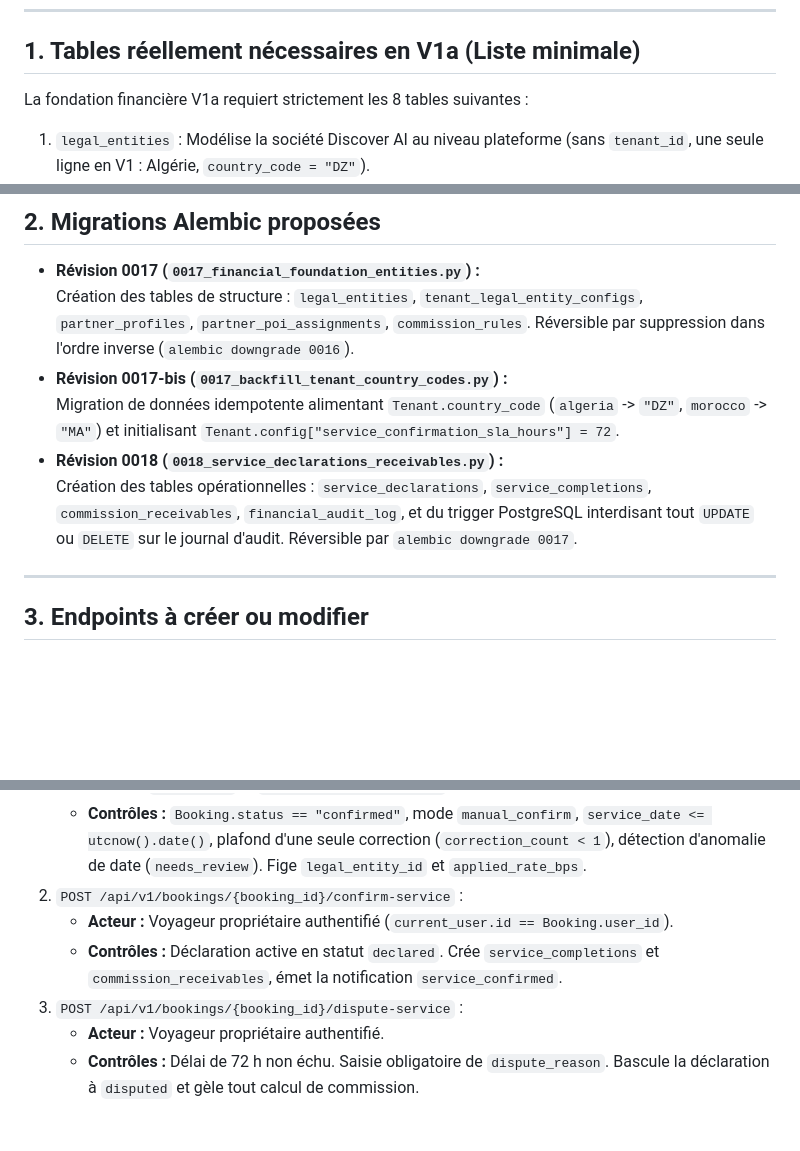
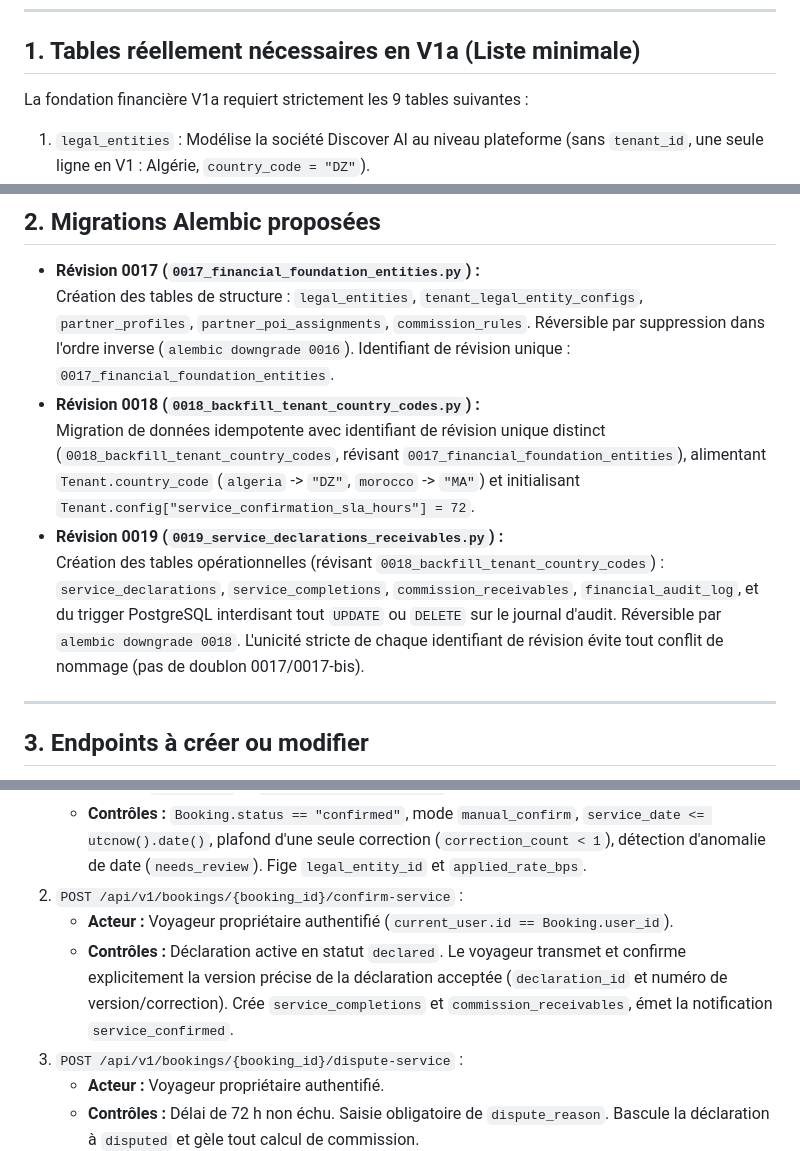
Before and after one commit to visiondcom-star/discover-ai-source-repo, a Markdown page: docs/payment/PAYMENT_V1A_SYNTHESIS.md, 3 parts joined by grey strips. GitHub-like rendering; blank space fills up the shorter version.

Commit message:
docs(payment): update decisions status, synthesis tables and review thresholds

```diff
--- a/docs/payment/PAYMENT_V1A_SYNTHESIS.md
+++ b/docs/payment/PAYMENT_V1A_SYNTHESIS.md
@@ -8,7 +8,7 @@
 
 ## 1. Tables réellement nécessaires en V1a (Liste minimale)
 
-La fondation financière V1a requiert strictement les 8 tables suivantes :
+La fondation financière V1a requiert strictement les 9 tables suivantes :
 
 1. `legal_entities` : Modélise la société Discover AI au niveau plateforme (sans `tenant_id`, une seule ligne en V1 : Algérie, `country_code = "DZ"`).
 2. `tenant_legal_entity_configs` : Table d'association associant chaque tenant à son entité légale (`tenant_id` UNIQUE, `legal_entity_id`, `created_at`).
@@ -25,11 +25,11 @@ La fondation financière V1a requiert strictement les 8 tables suivantes :
 ## 2. Migrations Alembic proposées
 
 - **Révision 0017 (`0017_financial_foundation_entities.py`) :**
-  Création des tables de structure : `legal_entities`, `tenant_legal_entity_configs`, `partner_profiles`, `partner_poi_assignments`, `commission_rules`. Réversible par suppression dans l'ordre inverse (`alembic downgrade 0016`).
-- **Révision 0017-bis (`0017_backfill_tenant_country_codes.py`) :**
-  Migration de données idempotente alimentant `Tenant.country_code` (`algeria` -> `"DZ"`, `morocco` -> `"MA"`) et initialisant `Tenant.config["service_confirmation_sla_hours"] = 72`.
-- **Révision 0018 (`0018_service_declarations_receivables.py`) :**
-  Création des tables opérationnelles : `service_declarations`, `service_completions`, `commission_receivables`, `financial_audit_log`, et du trigger PostgreSQL interdisant tout `UPDATE` ou `DELETE` sur le journal d'audit. Réversible par `alembic downgrade 0017`.
+  Création des tables de structure : `legal_entities`, `tenant_legal_entity_configs`, `partner_profiles`, `partner_poi_assignments`, `commission_rules`. Réversible par suppression dans l'ordre inverse (`alembic downgrade 0016`). Identifiant de révision unique : `0017_financial_foundation_entities`.
+- **Révision 0018 (`0018_backfill_tenant_country_codes.py`) :**
+  Migration de données idempotente avec identifiant de révision unique distinct (`0018_backfill_tenant_country_codes`, révisant `0017_financial_foundation_entities`), alimentant `Tenant.country_code` (`algeria` -> `"DZ"`, `morocco` -> `"MA"`) et initialisant `Tenant.config["service_confirmation_sla_hours"] = 72`.
+- **Révision 0019 (`0019_service_declarations_receivables.py`) :**
+  Création des tables opérationnelles (révisant `0018_backfill_tenant_country_codes`) : `service_declarations`, `service_completions`, `commission_receivables`, `financial_audit_log`, et du trigger PostgreSQL interdisant tout `UPDATE` ou `DELETE` sur le journal d'audit. Réversible par `alembic downgrade 0018`. L'unicité stricte de chaque identifiant de révision évite tout conflit de nommage (pas de doublon 0017/0017-bis).
 
 ---
 
@@ -42,7 +42,7 @@ Tous les endpoints respectent l'en-tête obligatoire `X-Tenant-Slug` (`backend/a
    - **Contrôles :** `Booking.status == "confirmed"`, mode `manual_confirm`, `service_date <= utcnow().date()`, plafond d'une seule correction (`correction_count < 1`), détection d'anomalie de date (`needs_review`). Fige `legal_entity_id` et `applied_rate_bps`.
 2. `POST /api/v1/bookings/{booking_id}/confirm-service` :
    - **Acteur :** Voyageur propriétaire authentifié (`current_user.id == Booking.user_id`).
-   - **Contrôles :** Déclaration active en statut `declared`. Crée `service_completions` et `commission_receivables`, émet la notification `service_confirmed`.
+   - **Contrôles :** Déclaration active en statut `declared`. Le voyageur transmet et confirme explicitement la version précise de la déclaration acceptée (`declaration_id` et numéro de version/correction). Crée `service_completions` et `commission_receivables`, émet la notification `service_confirmed`.
 3. `POST /api/v1/bookings/{booking_id}/dispute-service` :
    - **Acteur :** Voyageur propriétaire authentifié.
    - **Contrôles :** Délai de 72 h non échu. Saisie obligatoire de `dispute_reason`. Bascule la déclaration à `disputed` et gèle tout calcul de commission.
```
Also changed, not shown: other parts of docs/payment/PAYMENT_V1A_SYNTHESIS.md (+2 -2 lines), docs/payment/PAYMENT_DECISIONS_V1.md (+1 -1 lines), docs/payment/PAYMENT_DESIGN.md (+17 -13 lines).
